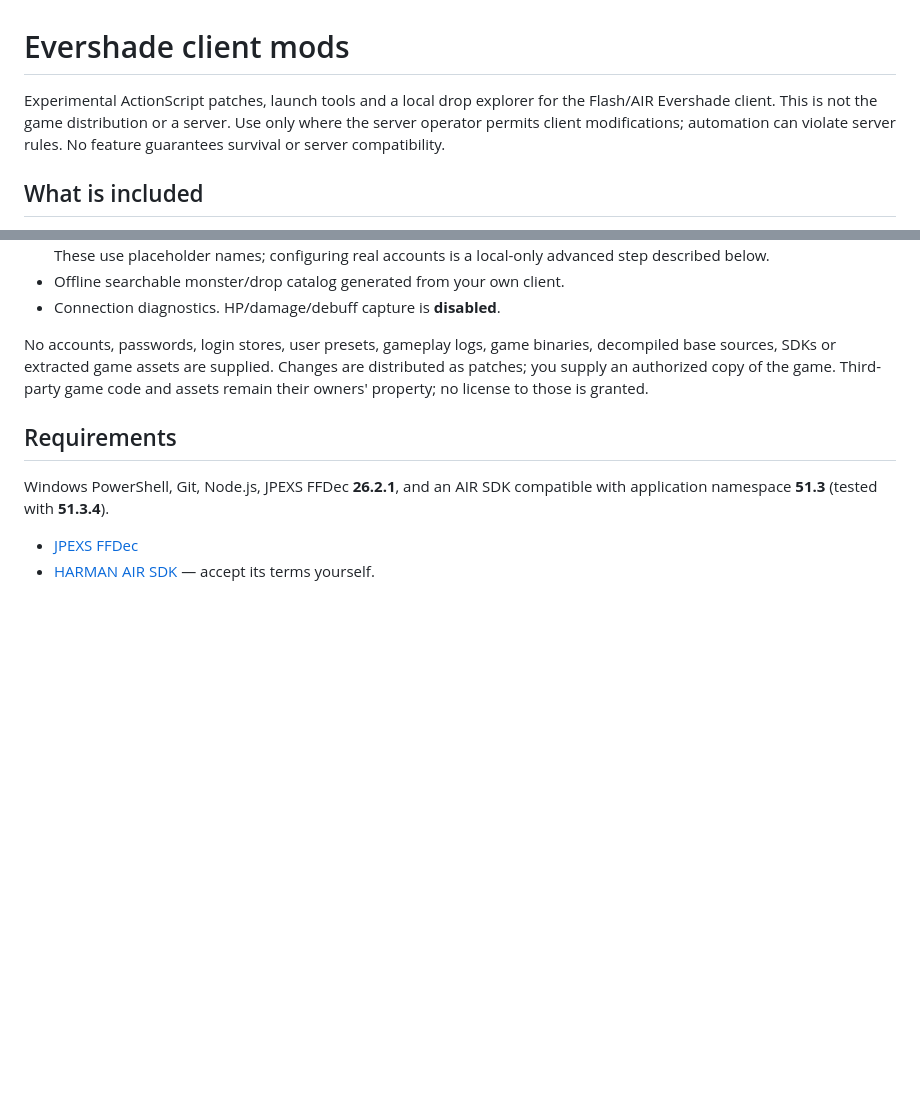
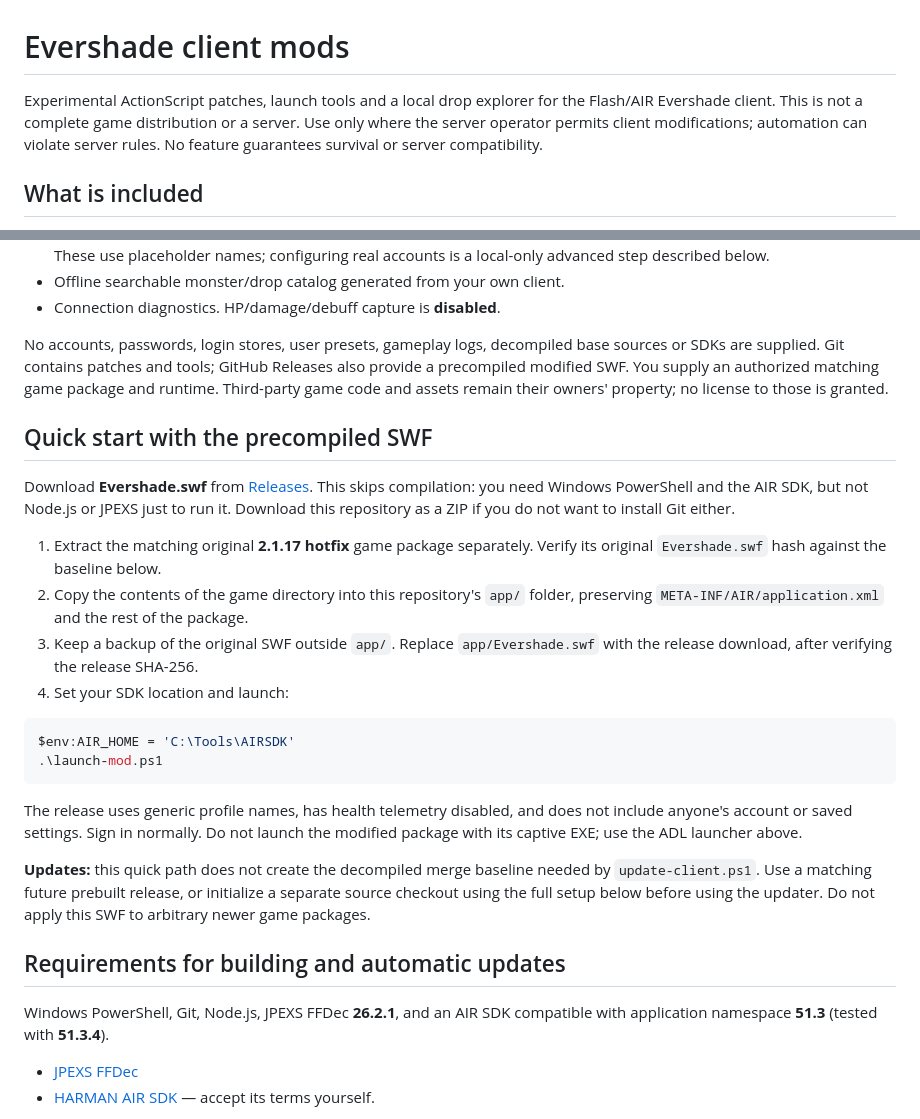
Before and after one commit to mateogon/evershade-client-mods, a Markdown page: README.md, 2 parts joined by grey strips. Drawn GitHub-style; blank space fills up the shorter version.

Commit message:
Document precompiled release installation

````diff
--- a/README.md
+++ b/README.md
@@ -1,7 +1,7 @@
 # Evershade client mods
 
 Experimental ActionScript patches, launch tools and a local drop explorer for
-the Flash/AIR Evershade client. This is not the game distribution or a server.
+the Flash/AIR Evershade client. This is not a complete game distribution or a server.
 Use only where the server operator permits client modifications; automation can
 violate server rules. No feature guarantees survival or server compatibility.
 
@@ -19,12 +19,42 @@ violate server rules. No feature guarantees survival or server compatibility.
 - Offline searchable monster/drop catalog generated from your own client.
 - Connection diagnostics. HP/damage/debuff capture is **disabled**.
 
-No accounts, passwords, login stores, user presets, gameplay logs, game binaries,
-decompiled base sources, SDKs or extracted game assets are supplied. Changes are
-distributed as patches; you supply an authorized copy of the game. Third-party
+No accounts, passwords, login stores, user presets, gameplay logs, decompiled
+base sources or SDKs are supplied. Git contains patches and tools; GitHub Releases
+also provide a precompiled modified SWF. You supply an authorized matching game
+package and runtime. Third-party
 game code and assets remain their owners' property; no license to those is granted.
 
-## Requirements
+## Quick start with the precompiled SWF
+
+Download **Evershade.swf** from [Releases](https://github.com/mateogon/evershade-client-mods/releases).
+This skips compilation: you need Windows PowerShell and the AIR SDK, but not
+Node.js or JPEXS just to run it. Download this repository as a ZIP if you do not
+want to install Git either.
+
+1. Extract the matching original **2.1.17 hotfix** game package separately.
+   Verify its original `Evershade.swf` hash against the baseline below.
+2. Copy the contents of the game directory into this repository's `app/` folder,
+   preserving `META-INF/AIR/application.xml` and the rest of the package.
+3. Keep a backup of the original SWF outside `app/`. Replace `app/Evershade.swf`
+   with the release download, after verifying the release SHA-256.
+4. Set your SDK location and launch:
+
+```powershell
+$env:AIR_HOME = 'C:\Tools\AIRSDK'
+.\launch-mod.ps1
+```
+
+The release uses generic profile names, has health telemetry disabled, and does
+not include anyone's account or saved settings. Sign in normally. Do not launch
+the modified package with its captive EXE; use the ADL launcher above.
+
+**Updates:** this quick path does not create the decompiled merge baseline needed
+by `update-client.ps1`. Use a matching future prebuilt release, or initialize a
+separate source checkout using the full setup below before using the updater.
+Do not apply this SWF to arbitrary newer game packages.
+
+## Requirements for building and automatic updates
 
 Windows PowerShell, Git, Node.js, JPEXS FFDec **26.2.1**, and an AIR SDK compatible
 with application namespace **51.3** (tested with **51.3.4**).
````
